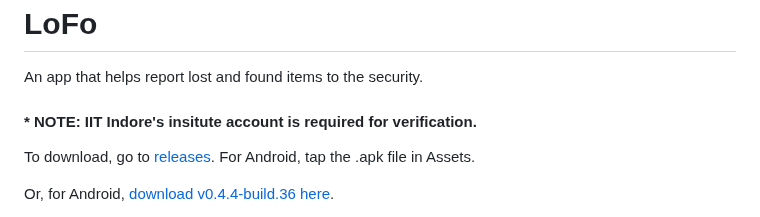
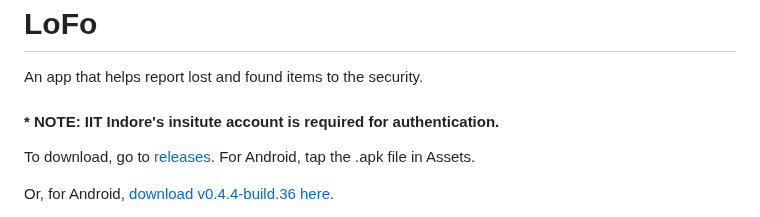
Before and after one commit to darrylad/LoFo, a Markdown page: README.md, the part around the change. Rendered like a GitHub page.

```diff
--- a/README.md
+++ b/README.md
@@ -2,7 +2,7 @@
 
 An app that helps report lost and found items to the security.
 
-#### * NOTE: IIT Indore's insitute account is required for verification.
+#### * NOTE: IIT Indore's insitute account is required for authentication.
 
 To download, go to [releases](https://github.com/darrylad/LoFo/releases). For Android, tap the .apk file in Assets.
 
```
